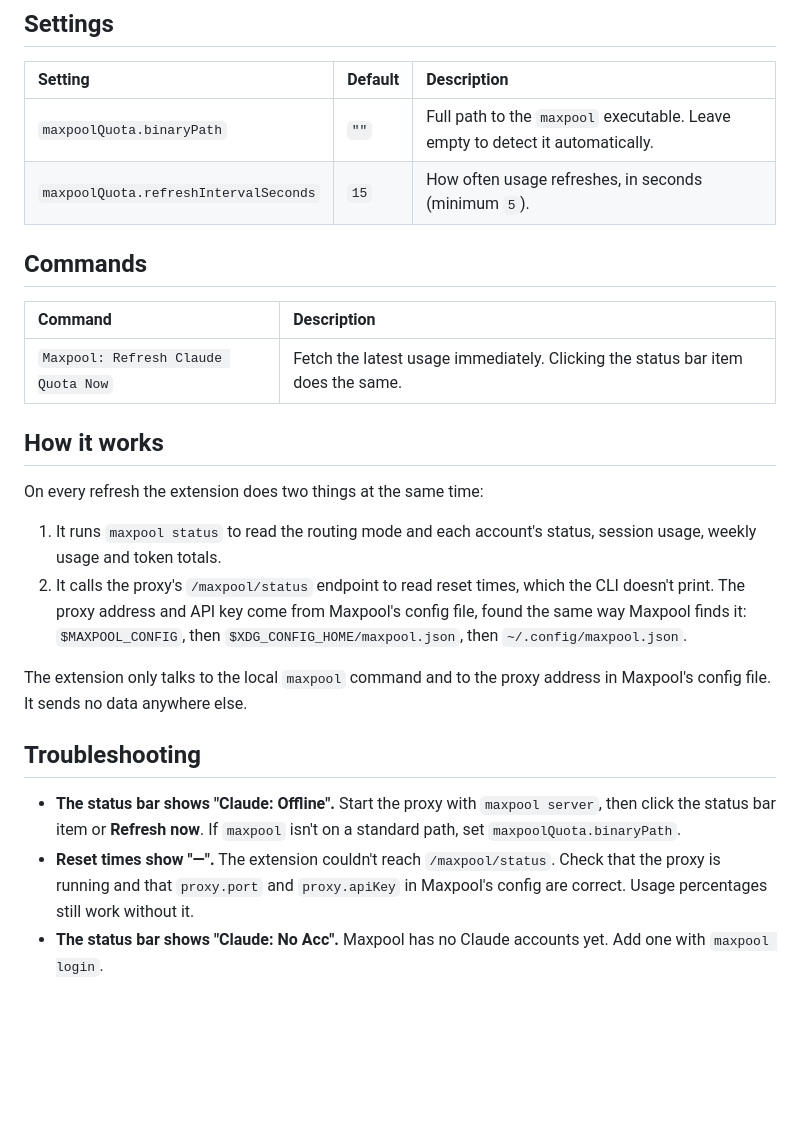
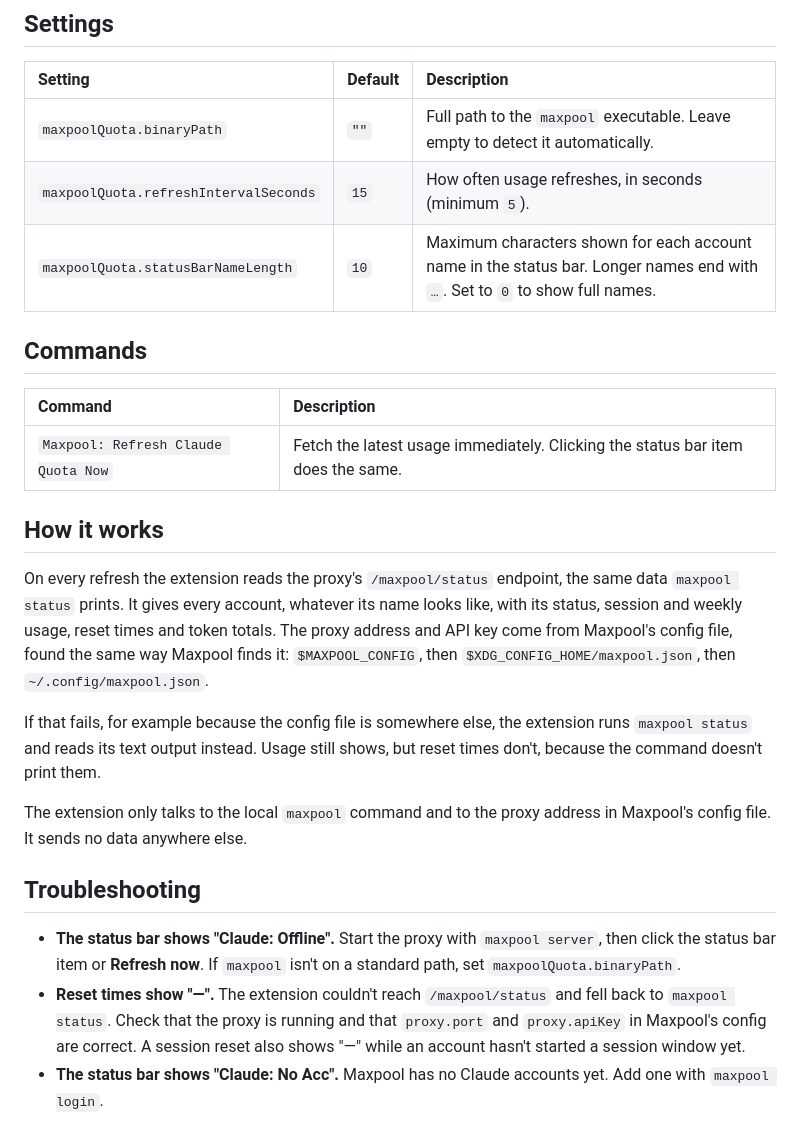
Before and after one commit to tungsfer512/maxpool-quota-bar, a Markdown page: README.md, the part around one of its changes. GitHub-like rendering; blank space fills up the shorter version.

```diff
--- a/README.md
+++ b/README.md
@@ -72,6 +72,7 @@ Then run **Developer: Reload Window**.
 | :--- | :--- | :--- |
 | `maxpoolQuota.binaryPath` | `""` | Full path to the `maxpool` executable. Leave empty to detect it automatically. |
 | `maxpoolQuota.refreshIntervalSeconds` | `15` | How often usage refreshes, in seconds (minimum `5`). |
+| `maxpoolQuota.statusBarNameLength` | `10` | Maximum characters shown for each account name in the status bar. Longer names end with `…`. Set to `0` to show full names. |
 
 ## Commands
 
@@ -81,17 +82,16 @@ Then run **Developer: Reload Window**.
 
 ## How it works
 
-On every refresh the extension does two things at the same time:
+On every refresh the extension reads the proxy's `/maxpool/status` endpoint, the same data `maxpool status` prints. It gives every account, whatever its name looks like, with its status, session and weekly usage, reset times and token totals. The proxy address and API key come from Maxpool's config file, found the same way Maxpool finds it: `$MAXPOOL_CONFIG`, then `$XDG_CONFIG_HOME/maxpool.json`, then `~/.config/maxpool.json`.
 
-1. It runs `maxpool status` to read the routing mode and each account's status, session usage, weekly usage and token totals.
-2. It calls the proxy's `/maxpool/status` endpoint to read reset times, which the CLI doesn't print. The proxy address and API key come from Maxpool's config file, found the same way Maxpool finds it: `$MAXPOOL_CONFIG`, then `$XDG_CONFIG_HOME/maxpool.json`, then `~/.config/maxpool.json`.
+If that fails, for example because the config file is somewhere else, the extension runs `maxpool status` and reads its text output instead. Usage still shows, but reset times don't, because the command doesn't print them.
 
 The extension only talks to the local `maxpool` command and to the proxy address in Maxpool's config file. It sends no data anywhere else.
 
 ## Troubleshooting
 
 - **The status bar shows "Claude: Offline".** Start the proxy with `maxpool server`, then click the status bar item or **Refresh now**. If `maxpool` isn't on a standard path, set `maxpoolQuota.binaryPath`.
-- **Reset times show "—".** The extension couldn't reach `/maxpool/status`. Check that the proxy is running and that `proxy.port` and `proxy.apiKey` in Maxpool's config are correct. Usage percentages still work without it.
+- **Reset times show "—".** The extension couldn't reach `/maxpool/status` and fell back to `maxpool status`. Check that the proxy is running and that `proxy.port` and `proxy.apiKey` in Maxpool's config are correct. A session reset also shows "—" while an account hasn't started a session window yet.
 - **The status bar shows "Claude: No Acc".** Maxpool has no Claude accounts yet. Add one with `maxpool login`.
 
 ## License
```
Also changed, not shown: other parts of README.md (+1 -1 lines), images/screenshots/hover-card.png, images/screenshots/status-bar.png, 2 other files.
